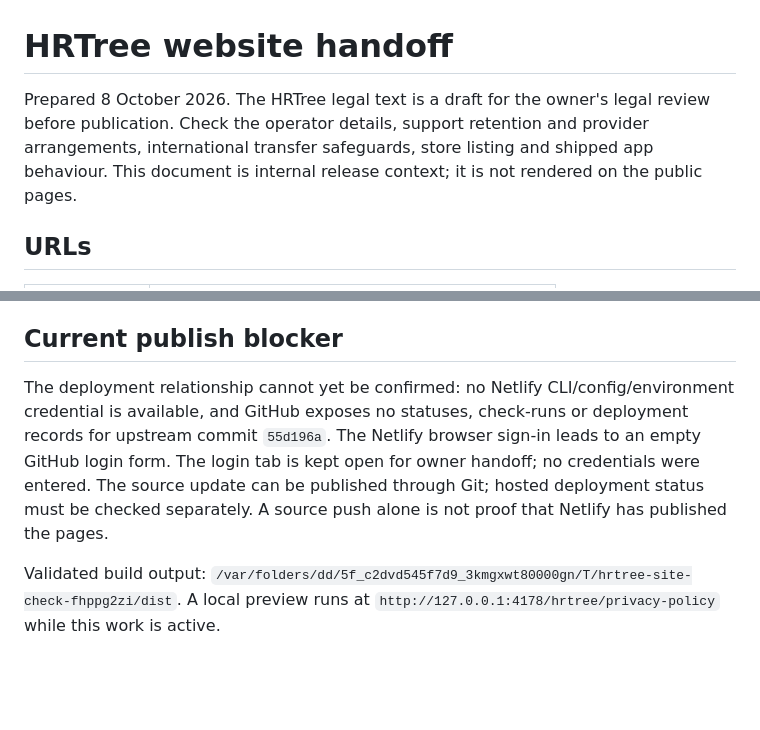
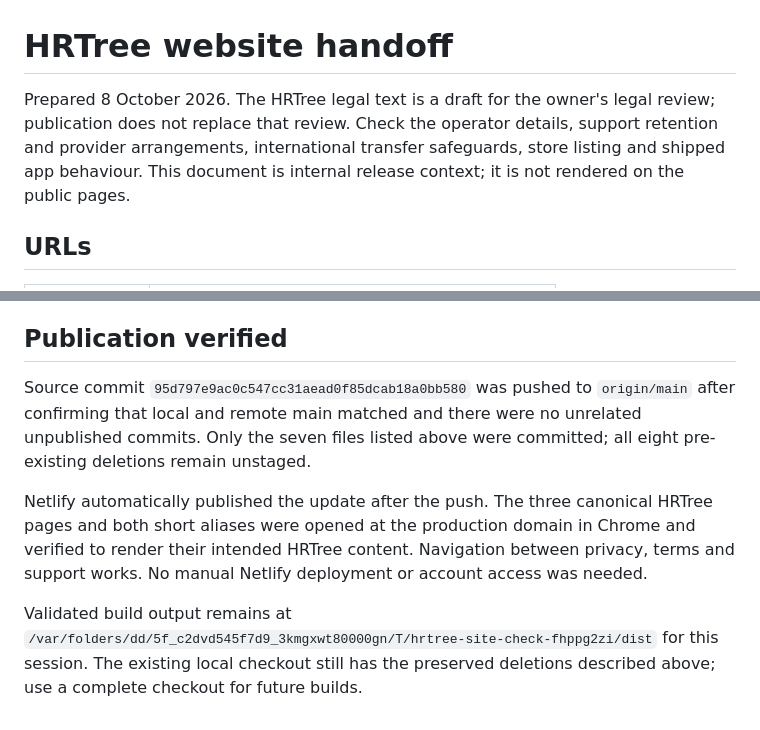
Before and after one commit to bilaal5279/digitalsproutwebsite, a Markdown page: HRTREE_RELEASE_NOTES.md, 2 parts joined by grey strips. Rendered like a GitHub page; blank space fills up the shorter version.

Commit message:
Record verified HRTree website publication

```diff
--- a/HRTREE_RELEASE_NOTES.md
+++ b/HRTREE_RELEASE_NOTES.md
@@ -1,6 +1,6 @@
 # HRTree website handoff
 
-Prepared 8 October 2026. The HRTree legal text is a draft for the owner's legal review before publication. Check the operator details, support retention and provider arrangements, international transfer safeguards, store listing and shipped app behaviour. This document is internal release context; it is not rendered on the public pages.
+Prepared 8 October 2026. The HRTree legal text is a draft for the owner's legal review; publication does not replace that review. Check the operator details, support retention and provider arrangements, international transfer safeguards, store listing and shipped app behaviour. This document is internal release context; it is not rendered on the public pages.
 
 ## URLs
 
@@ -61,8 +61,10 @@ Those existing deletions prevent a normal build in this working directory. Valid
 Production build passed, ESLint passed, and all 78 Vitest tests passed, including 6 new HRTree-specific tests. The built privacy page was opened and visually inspected in Chrome. `git diff --check` passed. The isolated npm install reported four pre-existing dependency advisories (one moderate, three high); dependency upgrades were outside this content change. The new tests cover privacy distinctions, clinical/reminder limitations, deletion/contact instructions, canonical URLs, aliases and directory links; existing route tests also enumerate the new privacy and terms routes. Build output is retained in the temporary validation directory for review, not copied into tracked `dist` or published automatically.
 
 
-## Current publish blocker
+## Publication verified
 
-The deployment relationship cannot yet be confirmed: no Netlify CLI/config/environment credential is available, and GitHub exposes no statuses, check-runs or deployment records for upstream commit `55d196a`. The Netlify browser sign-in leads to an empty GitHub login form. The login tab is kept open for owner handoff; no credentials were entered. The source update can be published through Git; hosted deployment status must be checked separately. A source push alone is not proof that Netlify has published the pages.
+Source commit `95d797e9ac0c547cc31aead0f85dcab18a0bb580` was pushed to `origin/main` after confirming that local and remote main matched and there were no unrelated unpublished commits. Only the seven files listed above were committed; all eight pre-existing deletions remain unstaged.
 
-Validated build output: `/var/folders/dd/5f_c2dvd545f7d9_3kmgxwt80000gn/T/hrtree-site-check-fhppg2zi/dist`. A local preview runs at `http://127.0.0.1:4178/hrtree/privacy-policy` while this work is active.
+Netlify automatically published the update after the push. The three canonical HRTree pages and both short aliases were opened at the production domain in Chrome and verified to render their intended HRTree content. Navigation between privacy, terms and support works. No manual Netlify deployment or account access was needed.
+
+Validated build output remains at `/var/folders/dd/5f_c2dvd545f7d9_3kmgxwt80000gn/T/hrtree-site-check-fhppg2zi/dist` for this session. The existing local checkout still has the preserved deletions described above; use a complete checkout for future builds.
```
